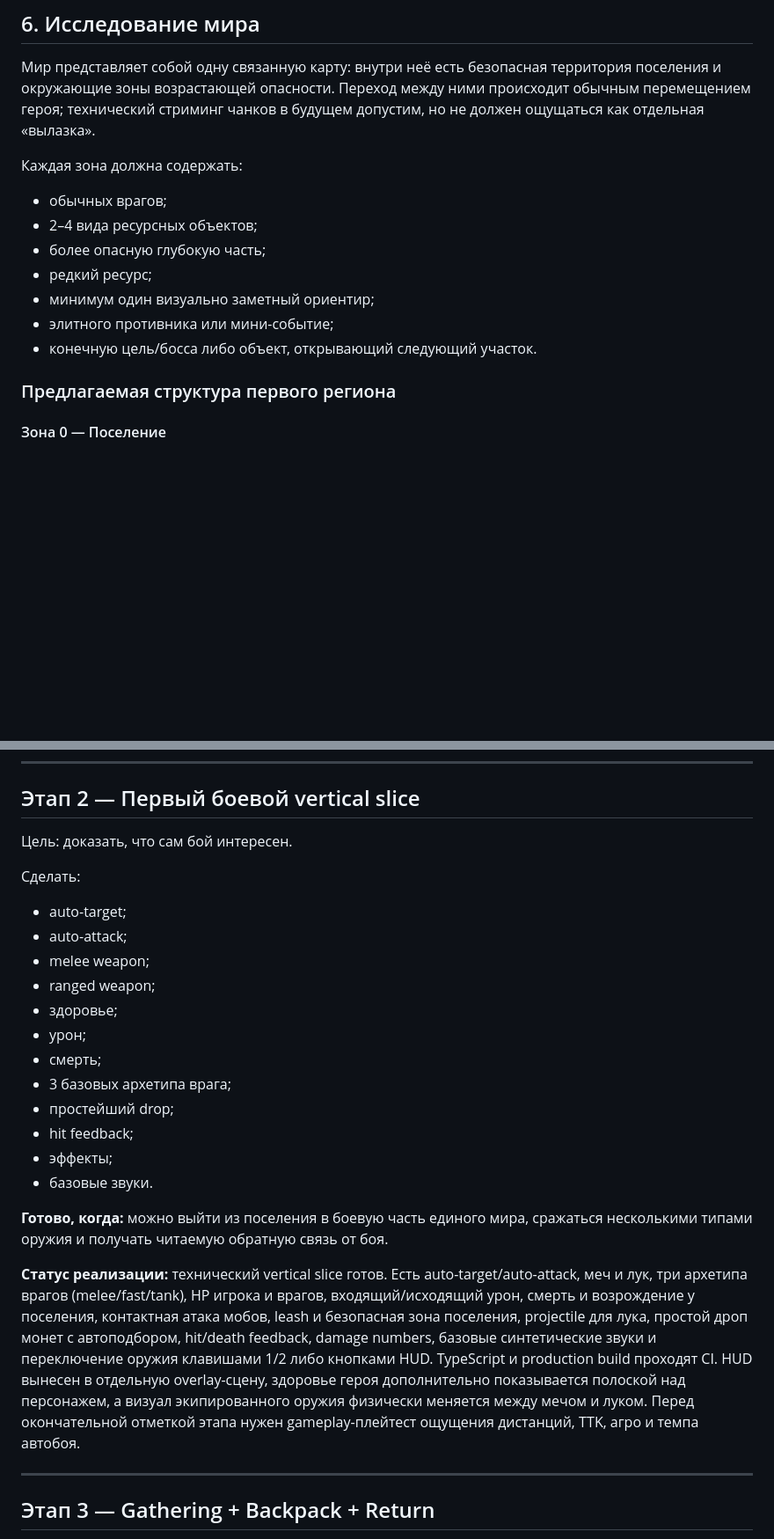
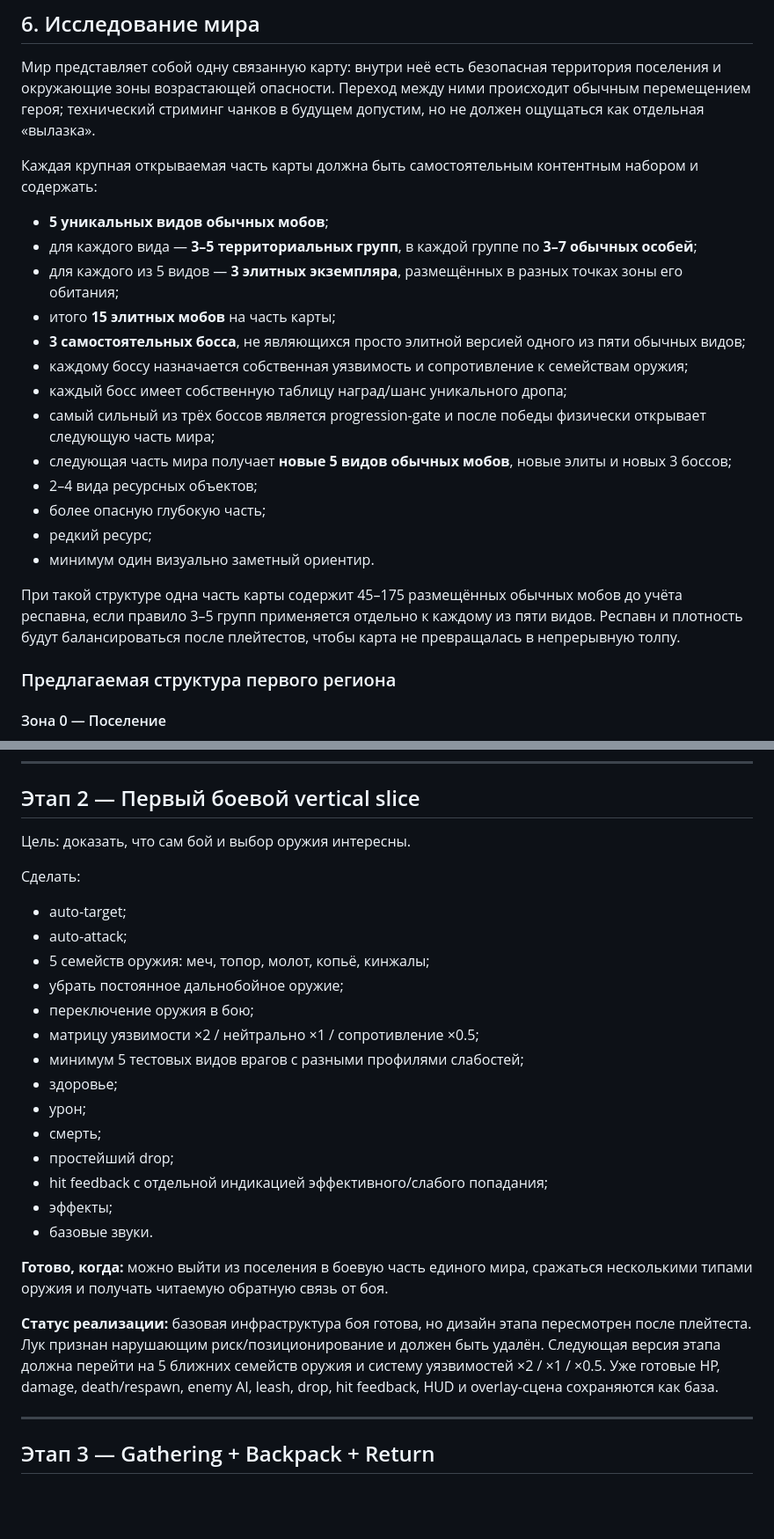
Before and after one commit to dkkniazev/ruinstead, a Markdown page: README.md, 2 parts joined by grey strips. Shown at 88% size. GitHub-like rendering; blank space fills up the shorter version.

Commit message:
docs: define regional enemy and boss structure

```diff
--- a/README.md
+++ b/README.md
@@ -188,15 +215,23 @@ Ruinstead — казуальная 2.5D action / gathering / rebuilding игра
 
 Мир представляет собой одну связанную карту: внутри неё есть безопасная территория поселения и окружающие зоны возрастающей опасности. Переход между ними происходит обычным перемещением героя; технический стриминг чанков в будущем допустим, но не должен ощущаться как отдельная «вылазка».
 
-Каждая зона должна содержать:
+Каждая крупная открываемая часть карты должна быть самостоятельным контентным набором и содержать:
 
-- обычных врагов;
+- **5 уникальных видов обычных мобов**;
+- для каждого вида — **3–5 территориальных групп**, в каждой группе по **3–7 обычных особей**;
+- для каждого из 5 видов — **3 элитных экземпляра**, размещённых в разных точках зоны его обитания;
+- итого **15 элитных мобов** на часть карты;
+- **3 самостоятельных босса**, не являющихся просто элитной версией одного из пяти обычных видов;
+- каждому боссу назначается собственная уязвимость и сопротивление к семействам оружия;
+- каждый босс имеет собственную таблицу наград/шанс уникального дропа;
+- самый сильный из трёх боссов является progression-gate и после победы физически открывает следующую часть мира;
+- следующая часть мира получает **новые 5 видов обычных мобов**, новые элиты и новых 3 боссов;
 - 2–4 вида ресурсных объектов;
 - более опасную глубокую часть;
 - редкий ресурс;
-- минимум один визуально заметный ориентир;
-- элитного противника или мини-событие;
-- конечную цель/босса либо объект, открывающий следующий участок.
+- минимум один визуально заметный ориентир.
+
+При такой структуре одна часть карты содержит 45–175 размещённых обычных мобов до учёта респавна, если правило 3–5 групп применяется отдельно к каждому из пяти видов. Респавн и плотность будут балансироваться после плейтестов, чтобы карта не превращалась в непрерывную толпу.
 
 ### Предлагаемая структура первого региона
 
@@ -843,26 +885,28 @@ UI должен масштабироваться под разные соотн
 
 ## Этап 2 — Первый боевой vertical slice
 
-Цель: доказать, что сам бой интересен.
+Цель: доказать, что сам бой и выбор оружия интересны.
 
 Сделать:
 
 - auto-target;
 - auto-attack;
-- melee weapon;
-- ranged weapon;
+- 5 семейств оружия: меч, топор, молот, копьё, кинжалы;
+- убрать постоянное дальнобойное оружие;
+- переключение оружия в бою;
+- матрицу уязвимости ×2 / нейтрально ×1 / сопротивление ×0.5;
+- минимум 5 тестовых видов врагов с разными профилями слабостей;
 - здоровье;
 - урон;
 - смерть;
-- 3 базовых архетипа врага;
 - простейший drop;
-- hit feedback;
+- hit feedback с отдельной индикацией эффективного/слабого попадания;
 - эффекты;
 - базовые звуки.
 
 **Готово, когда:** можно выйти из поселения в боевую часть единого мира, сражаться несколькими типами оружия и получать читаемую обратную связь от боя.
 
-**Статус реализации:** технический vertical slice готов. Есть auto-target/auto-attack, меч и лук, три архетипа врагов (melee/fast/tank), HP игрока и врагов, входящий/исходящий урон, смерть и возрождение у поселения, контактная атака мобов, leash и безопасная зона поселения, projectile для лука, простой дроп монет с автоподбором, hit/death feedback, damage numbers, базовые синтетические звуки и переключение оружия клавишами 1/2 либо кнопками HUD. TypeScript и production build проходят CI. HUD вынесен в отдельную overlay-сцену, здоровье героя дополнительно показывается полоской над персонажем, а визуал экипированного оружия физически меняется между мечом и луком. Перед окончательной отметкой этапа нужен gameplay-плейтест ощущения дистанций, TTK, агро и темпа автобоя.
+**Статус реализации:** базовая инфраструктура боя готова, но дизайн этапа пересмотрен после плейтеста. Лук признан нарушающим риск/позиционирование и должен быть удалён. Следующая версия этапа должна перейти на 5 ближних семейств оружия и систему уязвимостей ×2 / ×1 / ×0.5. Уже готовые HP, damage, death/respawn, enemy AI, leash, drop, hit feedback, HUD и overlay-сцена сохраняются как база.
 
 ---
 
```
Also changed, not shown: other parts of README.md (+60 -24 lines).
